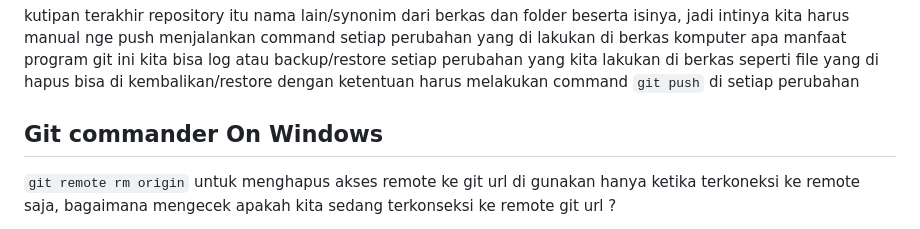
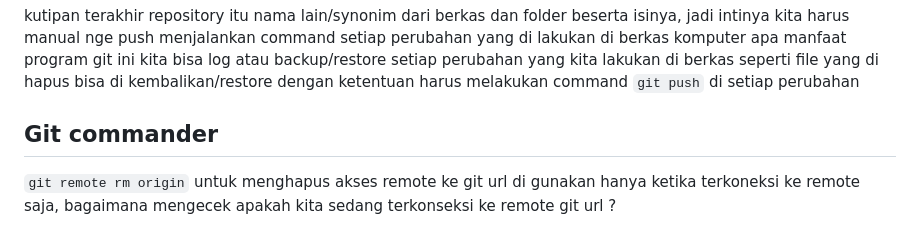
Before and after one commit to aznoisib/aznoisib.github.io, a Markdown page: README.md, the part around the change. GitHub-like rendering.

```diff
--- a/README.md
+++ b/README.md
@@ -5,7 +5,7 @@ Belajar membuat repository/halaman github dengan metode fundamental  & di sertai
  kutipan terakhir repository itu nama lain/synonim dari berkas dan folder beserta isinya, jadi intinya kita harus manual nge push menjalankan command setiap perubahan yang di lakukan di berkas komputer
 apa manfaat program git ini kita bisa log atau backup/restore setiap perubahan yang kita lakukan di berkas seperti file yang di hapus bisa di kembalikan/restore dengan ketentuan harus melakukan command `git push` di setiap perubahan
 
-## Git commander On Windows
+## Git commander
 
 `git remote rm origin` untuk menghapus akses remote ke git url di gunakan hanya ketika terkoneksi ke remote saja, bagaimana mengecek apakah kita sedang terkonseksi ke remote git url ?
 
```
